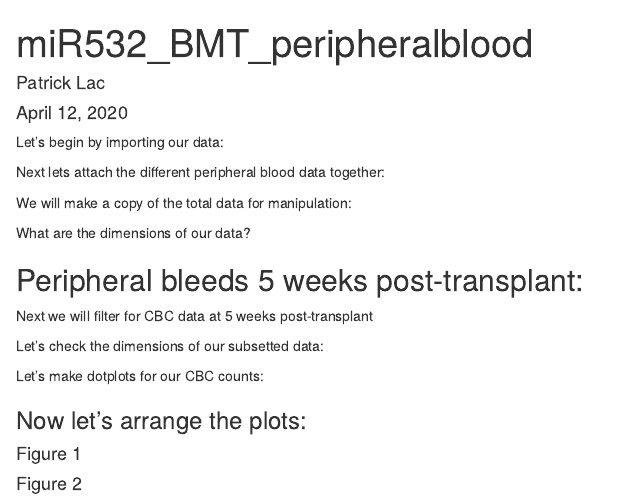
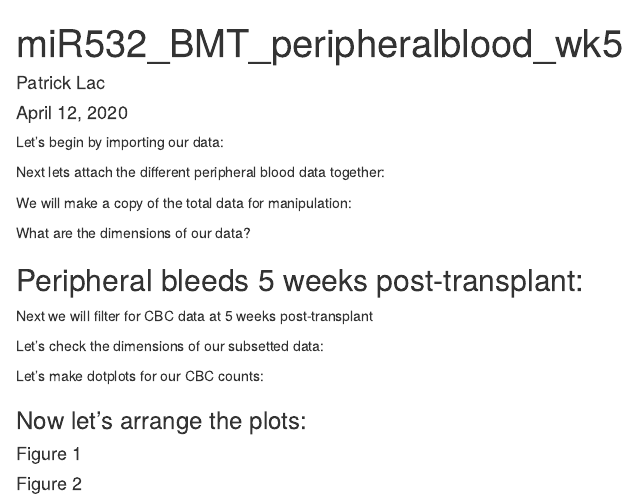
Before and after one commit to lacpatrick/miR532_BMT, an R Markdown document (miR532_BMT_peripheralblood.Rmd): the page in a window 1100 px wide, from its top. Rendered offline with R 4.5, knitr and Pandoc, with nearby package versions; the code chunks are not run, so their results and figures are left out.

Commit message:
Changed title

```diff
--- a/miR532_BMT_peripheralblood.Rmd
+++ b/miR532_BMT_peripheralblood.Rmd
@@ -1,5 +1,5 @@
 ---
-title: "miR532_BMT_peripheralblood"
+title: "miR532_BMT_peripheralblood_wk5"
 author: "Patrick Lac"
 date: "April 12, 2020"
 output:
```
